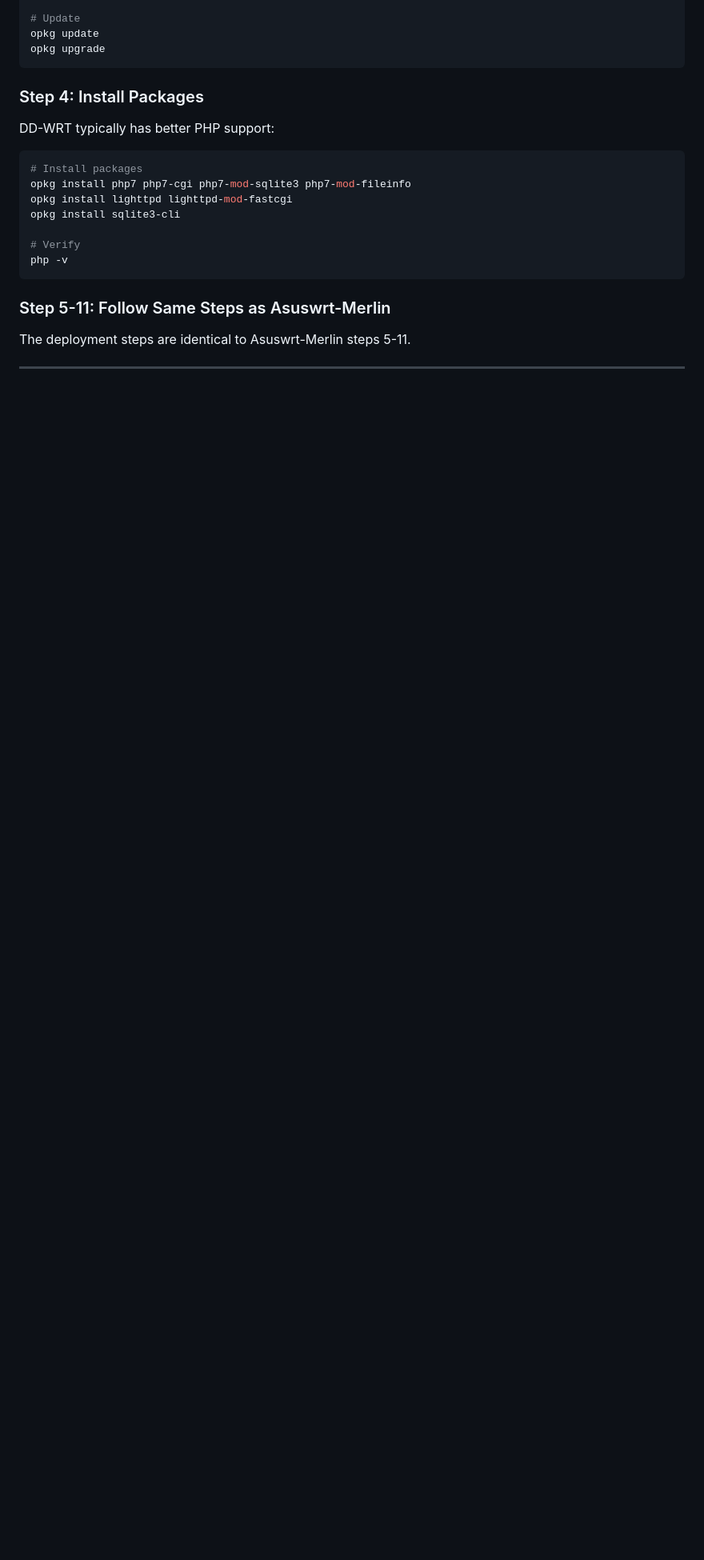
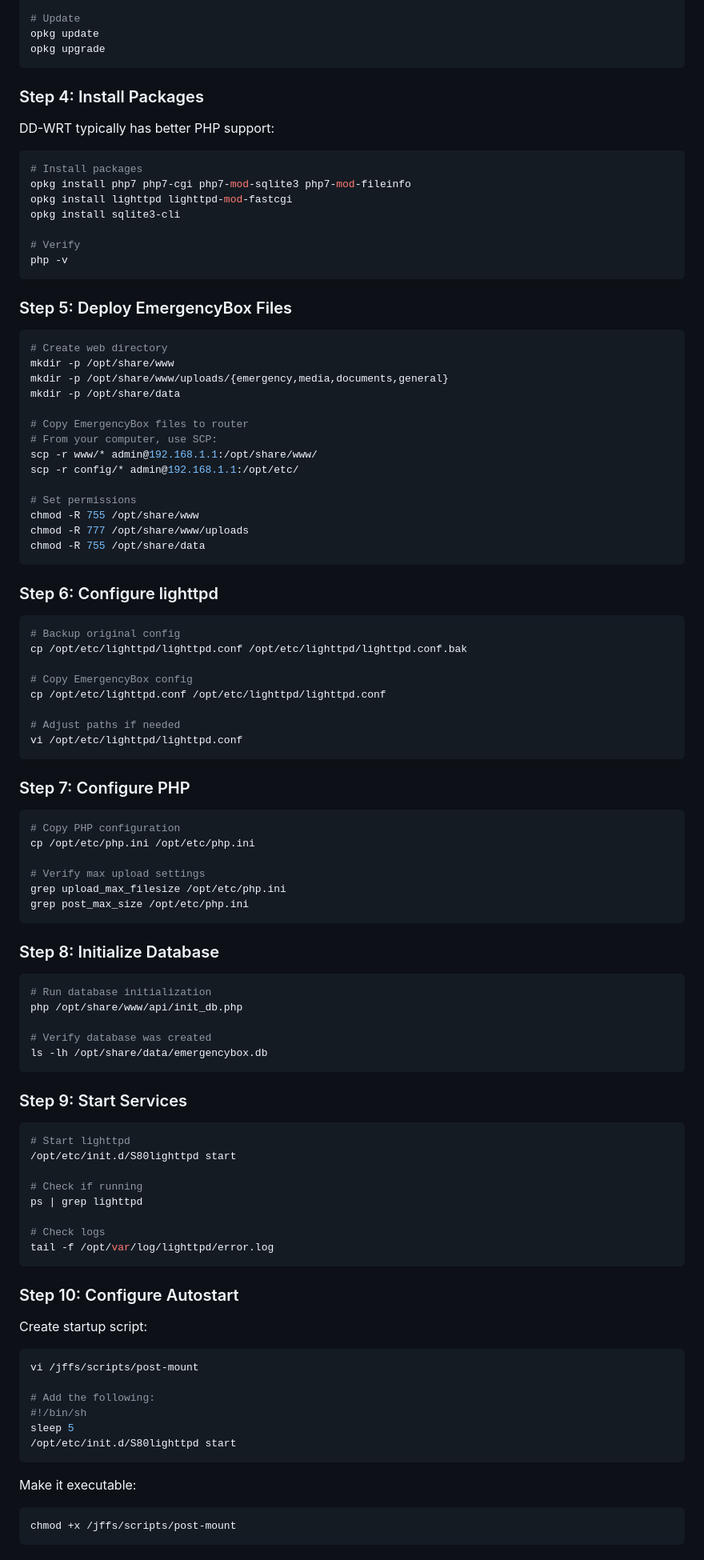
Before and after one commit to Deadlydav/EmergencyBox, a Markdown page: docs/INSTALLATION.md, the part around one of its changes. Shown at 80% size. Rendered like a GitHub page; blank space fills up the shorter version.

Commit message:
Enhance installation instructions for EmergencyBox
Added detailed installation steps for deploying EmergencyBox files, configuring lighttpd, PHP, initializing the database, starting services, configuring autostart, and testing the installation.

````diff
--- a/docs/INSTALLATION.md
+++ b/docs/INSTALLATION.md
@@ -58,6 +58,86 @@ opkg install sqlite3-cli
 php -v
 ```
 
-### Step 5-11: Follow Same Steps as Asuswrt-Merlin
+### Step 5: Deploy EmergencyBox Files
 
-The deployment steps are identical to Asuswrt-Merlin steps 5-11.
+```bash
+# Create web directory
+mkdir -p /opt/share/www
+mkdir -p /opt/share/www/uploads/{emergency,media,documents,general}
+mkdir -p /opt/share/data
+
+# Copy EmergencyBox files to router
+# From your computer, use SCP:
+scp -r www/* admin@192.168.1.1:/opt/share/www/
+scp -r config/* admin@192.168.1.1:/opt/etc/
+
+# Set permissions
+chmod -R 755 /opt/share/www
+chmod -R 777 /opt/share/www/uploads
+chmod -R 755 /opt/share/data
+```
+
+### Step 6: Configure lighttpd
+
+```bash
+# Backup original config
+cp /opt/etc/lighttpd/lighttpd.conf /opt/etc/lighttpd/lighttpd.conf.bak
+
+# Copy EmergencyBox config
+cp /opt/etc/lighttpd.conf /opt/etc/lighttpd/lighttpd.conf
+
+# Adjust paths if needed
+vi /opt/etc/lighttpd/lighttpd.conf
+```
+
+### Step 7: Configure PHP
+
+```bash
+# Copy PHP configuration
+cp /opt/etc/php.ini /opt/etc/php.ini
+
+# Verify max upload settings
+grep upload_max_filesize /opt/etc/php.ini
+grep post_max_size /opt/etc/php.ini
+```
+
+### Step 8: Initialize Database
+
+```bash
+# Run database initialization
+php /opt/share/www/api/init_db.php
+
+# Verify database was created
+ls -lh /opt/share/data/emergencybox.db
+```
+
+### Step 9: Start Services
+
+```bash
+# Start lighttpd
+/opt/etc/init.d/S80lighttpd start
+
+# Check if running
+ps | grep lighttpd
+
+# Check logs
+tail -f /opt/var/log/lighttpd/error.log
+```
+
+### Step 10: Configure Autostart
+
+Create startup script:
+```bash
+vi /jffs/scripts/post-mount
+
+# Add the following:
+#!/bin/sh
+sleep 5
+/opt/etc/init.d/S80lighttpd start
+```
+
+Make it executable:
+```bash
+chmod +x /jffs/scripts/post-mount
+```
+
````
Also changed, not shown: other parts of docs/INSTALLATION.md (+8 -0 lines).
